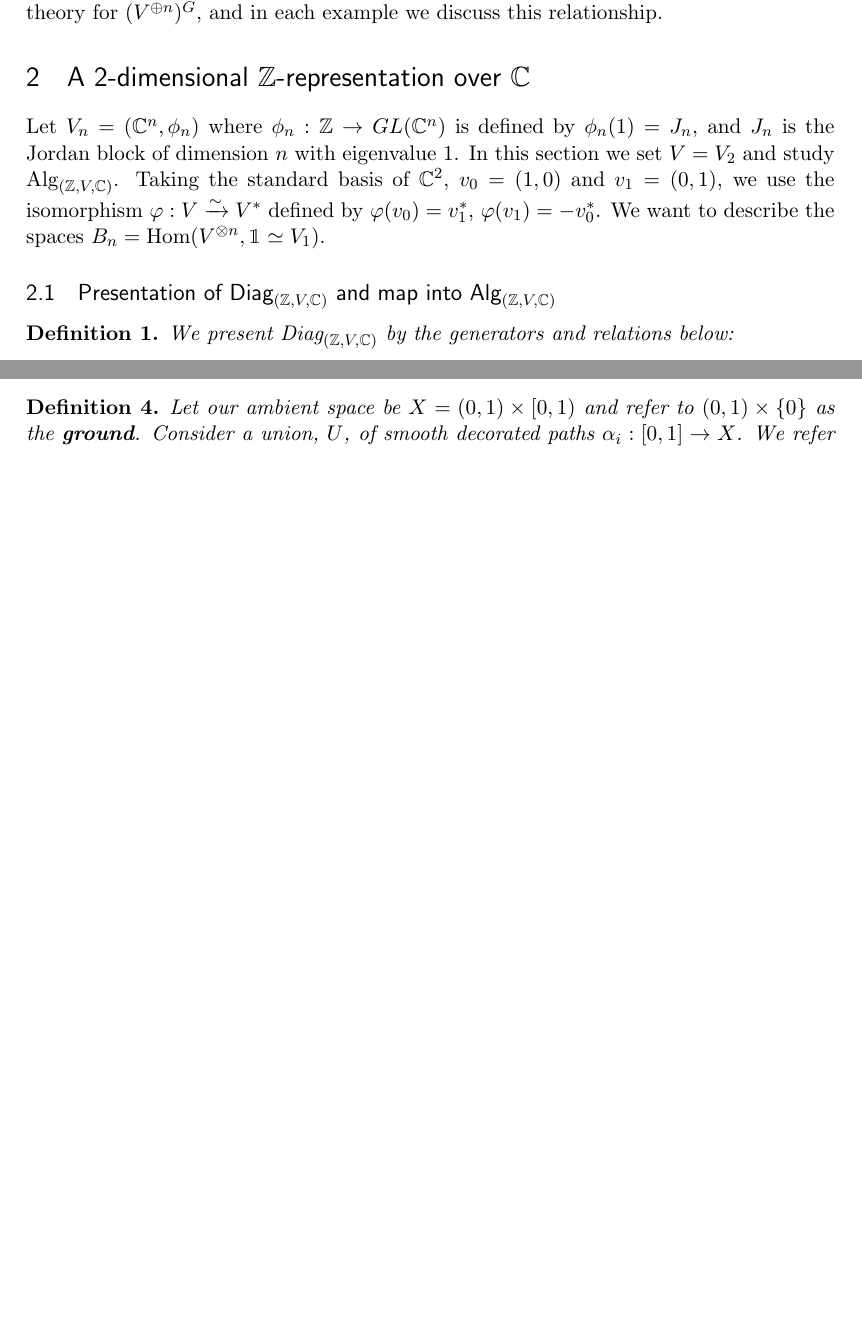
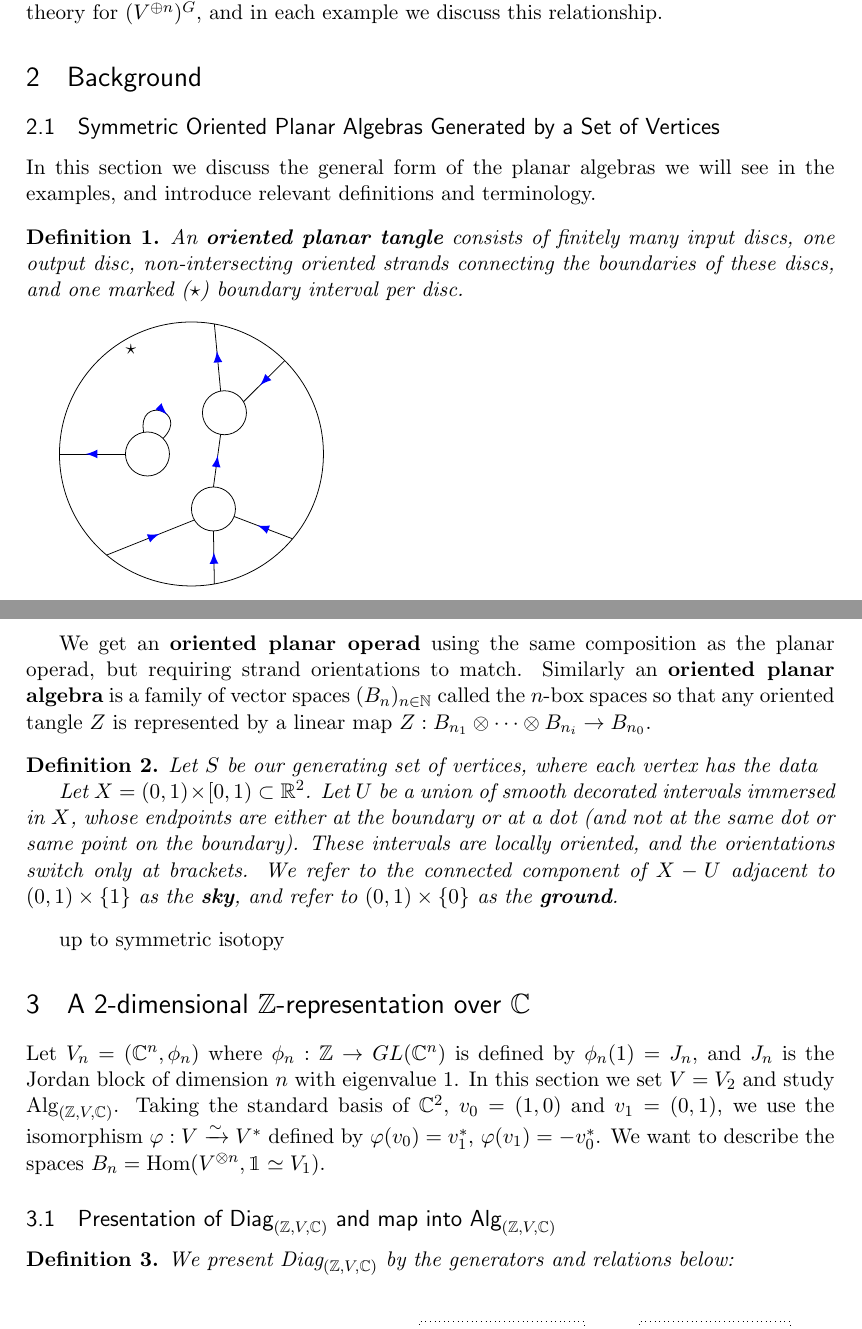
Before and after one commit to rsvitale/thesis, a LaTeX thesis (thesis.tex): two parts of pages 2 and 6 of 8 before the commit and two parts of pages 2 and 3 of 8 after it, joined at a grey line, cut so that both start at the same text, the shorter picture padded with empty space. Compiled offline with pdfLaTeX.

Commit message:
background spa

```diff
--- a/thesis.tex
+++ b/thesis.tex
@@ -60,6 +60,7 @@
 \renewcommand{\cftsecpagefont}{\rmfamily\mdseries\upshape} % No bold!
 \usetikzlibrary{arrows.meta}
 \usetikzlibrary{svg.path}
+\usetikzlibrary{calc}
 %%% END Article customizations
 
 %%% The "real" document content comes below...
@@ -211,6 +212,53 @@ Using $\varphi$ along with evaluation we can turn outgoing strands into incoming
 
 If we fix coordinates on $V$, when describing the spaces $B_n$ we are also describing a subring of vector invariants for $G$, i.e. each $f$ in $B_n$ is also in $(V^{\oplus n})^G=\{f \in k[x_1,\ldots,x_n] : \forall g \in G, f(\bar{x}) = f(g \cdot \bar{x})\}$. This follows from observing that the defining property for an element of $(V^{\oplus n})^G$ is the same as the defining property for a map of $G$ representations from $V^{\otimes n}$ to the trivial representation. Giving a presentation of $\text{Alg}_{(G,V,k)}$ is then related to giving a first and second fundamental theorem of invariant theory for $(V^{\oplus n})^G$, and in each example we discuss this relationship.
 
+
+\section{Background}
+
+\subsection{Symmetric Oriented Planar Algebras Generated by a Set of Vertices}
+In this section we discuss the general form of the planar algebras we will see in the examples, and introduce relevant definitions and terminology.
+\begin{mydef}
+An \textbf{oriented planar tangle} consists of finitely many input discs, one output disc, non-intersecting oriented strands connecting the boundaries of these discs, and one marked ($\star$) boundary interval per disc.
+\end{mydef}
+
+\begin{tikzpicture}
+\coordinate (o) at (0,0);
+\coordinate (o1) at (0.6,0.75);
+\coordinate (o2) at (-0.8,0);
+\coordinate (o3) at (0.4,-1);
+\def\radout{2.4cm}
+\def\radin{0.4cm}
+\draw (o) circle[radius=\radout];
+\draw (o1) circle[radius=\radin];
+\draw (o2) circle[radius=\radin];
+\draw (o3) circle[radius=\radin];
+
+\begin{scope}[decoration={
+    markings,
+    mark=at position 0.6 with {\arrow[scale=1.5,color=blue]{latex}}}
+    ]
+\draw [postaction={decorate}] ($ (o) + (45:\radout) $) to ($ (o1) + (30:\radin) $);
+\draw [postaction={decorate}] ($ (o1) + (100:\radin) $) to ($ (o) + (80:\radout) $);
+\draw [postaction={decorate}] ($ (o3) + (90:\radin) $) to ($ (o1) + (260:\radin) $);
+\draw [postaction={decorate}] ($ (o2) + (180:\radin) $) to ($ (o) + (180:\radout) $);
+\draw [postaction={decorate}] ($ (o2) + (100:\radin) $) to [controls = +(100:0.7) and +(45:0.7)] ($ (o2) + (45:\radin) $);
+\draw [postaction={decorate}] ($ (o) + (280:\radout) $) to ($ (o3) + (270:\radin) $);
+\draw [postaction={decorate}] ($ (o) + (320:\radout) $) to ($ (o3) + (340:\radin) $);
+\draw [postaction={decorate}] ($ (o) + (230:\radout) $) to ($ (o3) + (210:\radin) $);
+\draw ($(o) + (120:\radout-0.2cm) $) node {$\star$};
+
+
+\end{scope}
+\end{tikzpicture}
+
+We get an \textbf{oriented planar operad} using the same composition as the planar operad, but requiring strand orientations to match. Similarly an \textbf{oriented planar algebra} is a family of vector spaces $(B_n)_{n \in \mathbb{N}}$ called the $n$-box spaces so that any oriented tangle $Z$ is represented by a linear map $Z:B_{n_1} \otimes \cdots \otimes B_{n_i} \rightarrow B_{n_0}$.
+\begin{mydef}
+Let $S$ be our generating set of vertices, where each vertex has the data
+
+Let $X=(0,1) \times [0,1) \subset \mathbb{R}^2$. Let $U$ be a union of smooth decorated intervals immersed in $X$, whose endpoints are either at the boundary or at a dot (and not at the same dot or same point on the boundary). These intervals are locally oriented, and the orientations switch only at brackets. We refer to the connected component of $X-U$ adjacent to $(0,1) \times \{1\}$ as the \textbf{sky}, and refer to $(0,1) \times \{0\}$ as the \textbf{ground}.
+\end{mydef}
+
+up to symmetric isotopy
 
 \section{A 2-dimensional $\mathbb{Z}$-representation over $\mathbb{C}$}
 
@@ -638,4 +686,3 @@ which vanishes since looking at the value of the map on positions $i$ and $i+1$,
 
 We need to give a topological description of the pictures in $D_n$ and show that if we take an arbitrary picture in $\text{Diag}_n(\mathbb{Z},V,\mathbb{C})$ we can reduce it to the span of $D_n$.
 
-\begin{mydef} Let our ambient space be $X=(0,1) \times [0,1)$ and refer to $(0,1) \times \{0\}$ as the \textbf{ground}. Consider a union, $U$, of smooth decorated paths $\alpha_i:[0,1] \rightarrow X$. We refer to the connected component of $X-U$ adjacent to $(0,1) \times \{1\}$ as the \textbf{sky}. We consider $U$ to be a member of $D_n$ if:
@@ -642,2 +692 @@ We need to give a topological description of the pictures in $D_n$ and show that
 \begin{enumerate}
-\item The images of the $\alpha_i$ do not intersect and the $\alpha_i$ are injective (there are no crossings in U).
```
Also changed, not shown: thesis.pdf, thesis.tex (13 more changed lines).
